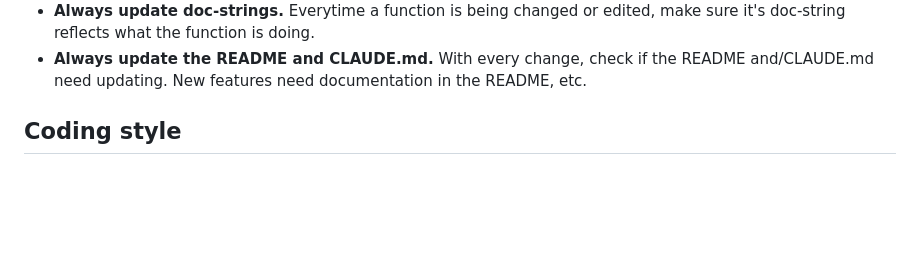
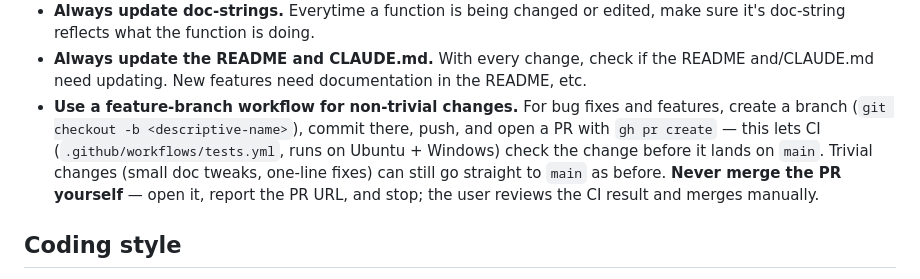
Before and after one commit to punchagan/patr, a Markdown page: CLAUDE.md, the part around the change. GitHub-like rendering; blank space fills up the shorter version.

Commit message:
docs: Document feature-branch workflow for non-trivial changes
Now that CI (Ubuntu + Windows) runs on PRs, non-trivial changes
(bug fixes/features) should go through a branch + PR so CI checks the
change before it lands on main. Trivial changes can still go straight
to main. PRs are never merged by the agent — opened and reported,
then reviewed/merged by the user manually.

Co-Authored-By: Claude Sonnet 5 <noreply@anthropic.com>

```diff
--- a/CLAUDE.md
+++ b/CLAUDE.md
@@ -32,6 +32,14 @@ The name comes from पत्र/పత్రం (Sanskrit/Telugu for "letter/do
 - **Always update the README and CLAUDE.md.** With every change, check if the
   README and/CLAUDE.md need updating. New features need documentation in the
   README, etc.
+- **Use a feature-branch workflow for non-trivial changes.** For bug fixes and
+  features, create a branch (`git checkout -b <descriptive-name>`), commit
+  there, push, and open a PR with `gh pr create` — this lets CI
+  (`.github/workflows/tests.yml`, runs on Ubuntu + Windows) check the change
+  before it lands on `main`. Trivial changes (small doc tweaks, one-line
+  fixes) can still go straight to `main` as before. **Never merge the PR
+  yourself** — open it, report the PR URL, and stop; the user reviews the CI
+  result and merges manually.
 
 ## Coding style
 
```
